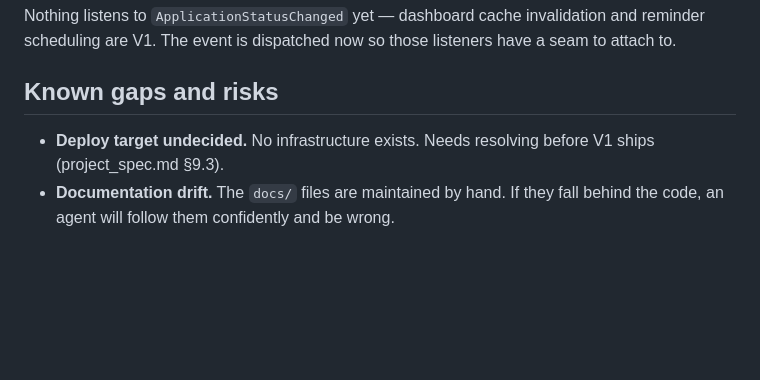
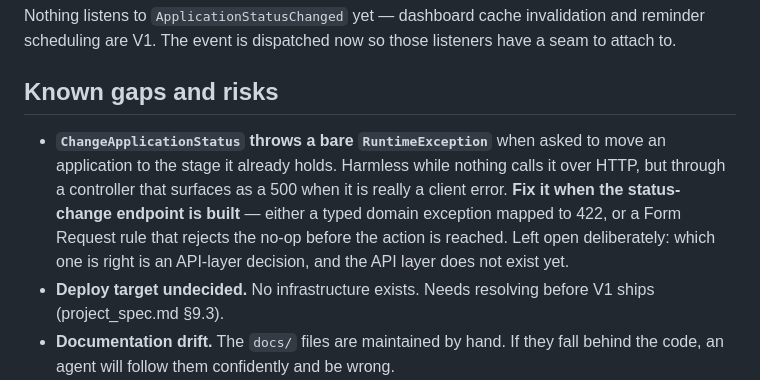
Before and after one commit to sanjayojha/job-tracker, a Markdown page: docs/project_status.md, the part around the change. GitHub-like rendering; blank space fills up the shorter version.

```diff
--- a/docs/project_status.md
+++ b/docs/project_status.md
@@ -62,6 +62,7 @@ Nothing listens to `ApplicationStatusChanged` yet — dashboard cache invalidati
 
 ## Known gaps and risks
 
+- **`ChangeApplicationStatus` throws a bare `RuntimeException`** when asked to move an application to the stage it already holds. Harmless while nothing calls it over HTTP, but through a controller that surfaces as a 500 when it is really a client error. **Fix it when the status-change endpoint is built** — either a typed domain exception mapped to 422, or a Form Request rule that rejects the no-op before the action is reached. Left open deliberately: which one is right is an API-layer decision, and the API layer does not exist yet.
 - **Deploy target undecided.** No infrastructure exists. Needs resolving before V1 ships (project_spec.md §9.3).
 - **Documentation drift.** The `docs/` files are maintained by hand. If they fall behind the code, an agent will follow them confidently and be wrong.
 - **`.ddev/` is untracked**, so the environment lives only in `README.md`'s setup steps. Changes to the DDEV config must be mirrored there manually or they are lost.
```
Also changed, not shown: .claude/commands/update-docs-and-commit.md (+2 -0 lines), CLAUDE.md (+1 -0 lines).
